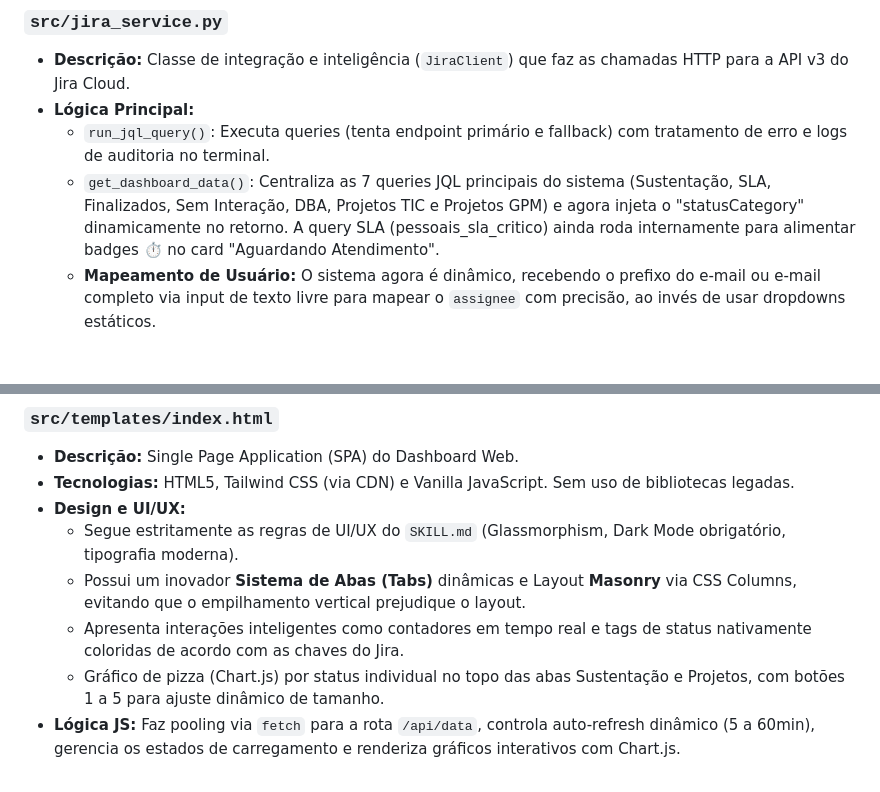
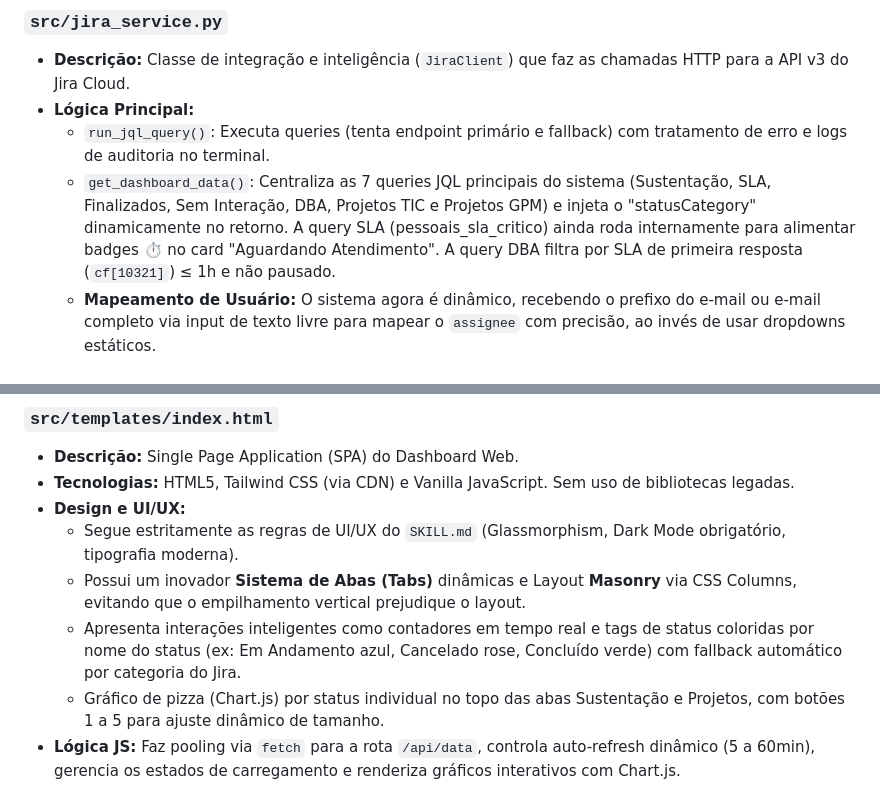
Before and after one commit to escti/ATG_jira2teams, a Markdown page: FILE_MAP.md, 2 parts joined by grey strips. Drawn GitHub-style.

```diff
--- a/FILE_MAP.md
+++ b/FILE_MAP.md
@@ -18,7 +18,7 @@ Este documento serve como um guia rápido detalhado da estrutura interna do proj
 - **Descrição:** Classe de integração e inteligência (`JiraClient`) que faz as chamadas HTTP para a API v3 do Jira Cloud.
 - **Lógica Principal:**
   - `run_jql_query()`: Executa queries (tenta endpoint primário e fallback) com tratamento de erro e logs de auditoria no terminal.
-  - `get_dashboard_data()`: Centraliza as 7 queries JQL principais do sistema (Sustentação, SLA, Finalizados, Sem Interação, DBA, Projetos TIC e Projetos GPM) e agora injeta o "statusCategory" dinamicamente no retorno. A query SLA (pessoais_sla_critico) ainda roda internamente para alimentar badges ⏱ no card "Aguardando Atendimento".
+  - `get_dashboard_data()`: Centraliza as 7 queries JQL principais do sistema (Sustentação, SLA, Finalizados, Sem Interação, DBA, Projetos TIC e Projetos GPM) e injeta o "statusCategory" dinamicamente no retorno. A query SLA (pessoais_sla_critico) ainda roda internamente para alimentar badges ⏱ no card "Aguardando Atendimento". A query DBA filtra por SLA de primeira resposta (`cf[10321]`) ≤ 1h e não pausado.
   - **Mapeamento de Usuário:** O sistema agora é dinâmico, recebendo o prefixo do e-mail ou e-mail completo via input de texto livre para mapear o `assignee` com precisão, ao invés de usar dropdowns estáticos.
 
 ### `src/jira_to_teams.py`
@@ -37,7 +37,7 @@ Este documento serve como um guia rápido detalhado da estrutura interna do proj
 - **Design e UI/UX:**
   - Segue estritamente as regras de UI/UX do `SKILL.md` (Glassmorphism, Dark Mode obrigatório, tipografia moderna).
   - Possui um inovador **Sistema de Abas (Tabs)** dinâmicas e Layout **Masonry** via CSS Columns, evitando que o empilhamento vertical prejudique o layout.
-  - Apresenta interações inteligentes como contadores em tempo real e tags de status nativamente coloridas de acordo com as chaves do Jira.
+  - Apresenta interações inteligentes como contadores em tempo real e tags de status coloridas por nome do status (ex: Em Andamento azul, Cancelado rose, Concluído verde) com fallback automático por categoria do Jira.
   - Gráfico de pizza (Chart.js) por status individual no topo das abas Sustentação e Projetos, com botões 1 a 5 para ajuste dinâmico de tamanho.
 - **Lógica JS:** Faz pooling via `fetch` para a rota `/api/data`, controla auto-refresh dinâmico (5 a 60min), gerencia os estados de carregamento e renderiza gráficos interativos com Chart.js.
 
```
Also changed, not shown: README.md (+12 -12 lines).
